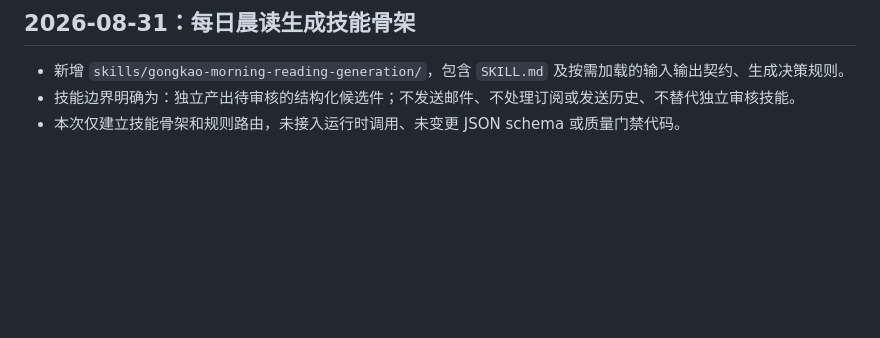
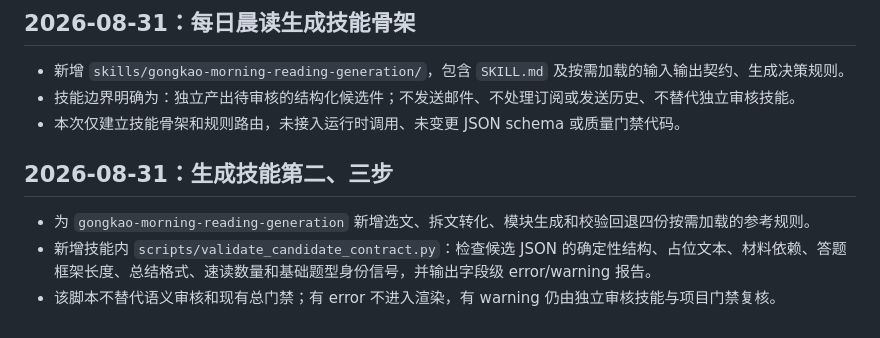
Before and after one commit to Ervebreak/gongkao-daily-mail, a Markdown page: CHANGELOG_HARNESS.md, the part around the change. Rendered like a GitHub page; blank space fills up the shorter version.

Commit message:
docs: wire generation skill rules and validator

```diff
--- a/CHANGELOG_HARNESS.md
+++ b/CHANGELOG_HARNESS.md
@@ -1249,3 +1249,10 @@ python -m py_compile prompt_templates.py question_quality.py email_renderer.py
 - 新增 `skills/gongkao-morning-reading-generation/`，包含 `SKILL.md` 及按需加载的输入输出契约、生成决策规则。
 - 技能边界明确为：独立产出待审核的结构化候选件；不发送邮件、不处理订阅或发送历史、不替代独立审核技能。
 - 本次仅建立技能骨架和规则路由，未接入运行时调用、未变更 JSON schema 或质量门禁代码。
+
+
+## 2026-08-31：生成技能第二、三步
+
+- 为 `gongkao-morning-reading-generation` 新增选文、拆文转化、模块生成和校验回退四份按需加载的参考规则。
+- 新增技能内 `scripts/validate_candidate_contract.py`：检查候选 JSON 的确定性结构、占位文本、材料依赖、答题框架长度、总结格式、速读数量和基础题型身份信号，并输出字段级 error/warning 报告。
+- 该脚本不替代语义审核和现有总门禁；有 error 不进入渲染，有 warning 仍由独立审核技能与项目门禁复核。
```
